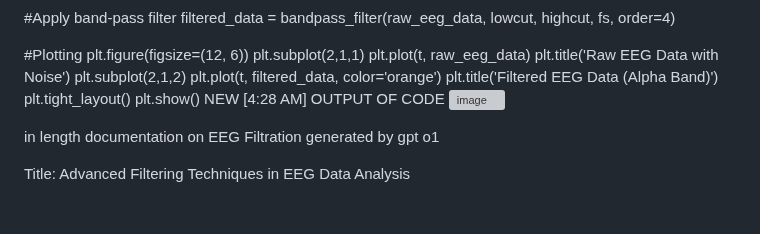
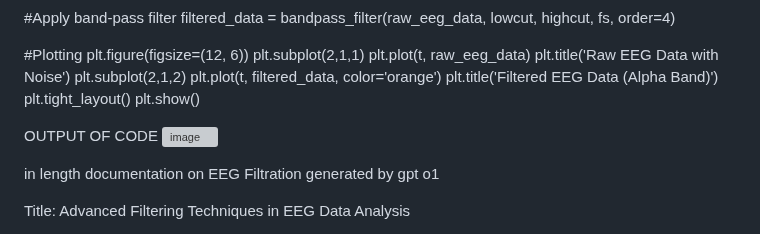
Before and after one commit to BradPietrzak/NeuroDrone, a Markdown page: Brain_wave_filtering.md, the part around the change. Rendered like a GitHub page; blank space fills up the shorter version; grey boxes are pictures that could not be loaded.

```diff
--- a/Brain_wave_filtering.md
+++ b/Brain_wave_filtering.md
@@ -46,8 +46,7 @@ plt.plot(t, filtered_data, color='orange')
 plt.title('Filtered EEG Data (Alpha Band)')
 plt.tight_layout()
 plt.show()
-NEW
-[4:28 AM]
+
 OUTPUT OF CODE
 ![image](https://github.com/user-attachments/assets/44dc09ea-9e35-4e1a-865c-21d54638754a)
 
```
